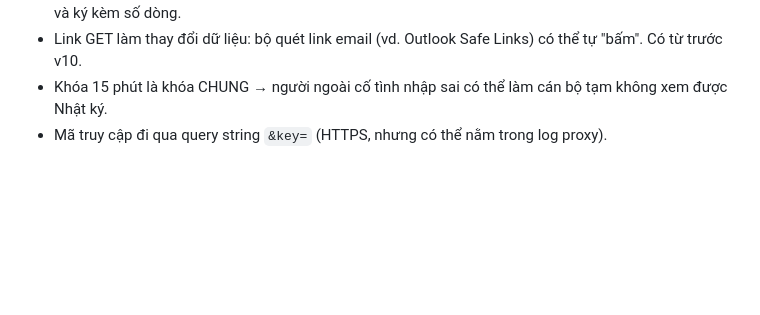
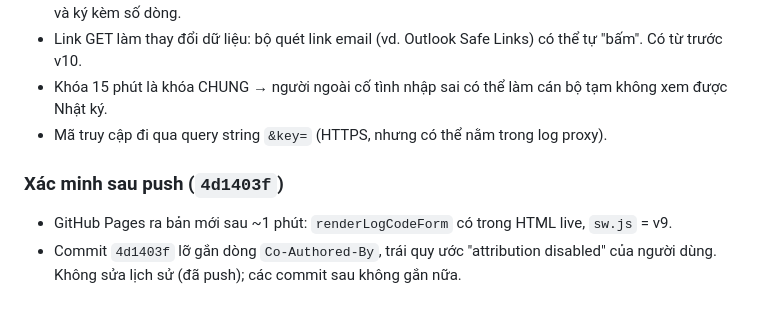
Before and after one commit to phamtiendat-135/HMO-equipment, a Markdown page: SESSION_SUMMARY_2026-09-28.md, the part around the change. Rendered like a GitHub page; blank space fills up the shorter version.

Commit message:
docs: session summary 28/09 - xac minh Pages v9

```diff
--- a/SESSION_SUMMARY_2026-09-28.md
+++ b/SESSION_SUMMARY_2026-09-28.md
@@ -53,3 +53,8 @@
 - Link GET làm thay đổi dữ liệu: bộ quét link email (vd. Outlook Safe Links) có thể tự "bấm". Có từ trước v10.
 - Khóa 15 phút là khóa CHUNG → người ngoài cố tình nhập sai có thể làm cán bộ tạm không xem được Nhật ký.
 - Mã truy cập đi qua query string `&key=` (HTTPS, nhưng có thể nằm trong log proxy).
+
+### Xác minh sau push (`4d1403f`)
+- GitHub Pages ra bản mới sau ~1 phút: `renderLogCodeForm` có trong HTML live, `sw.js` = v9.
+- Commit `4d1403f` lỡ gắn dòng `Co-Authored-By`, trái quy ước "attribution disabled" của người dùng.
+  Không sửa lịch sử (đã push); các commit sau không gắn nữa.
```
